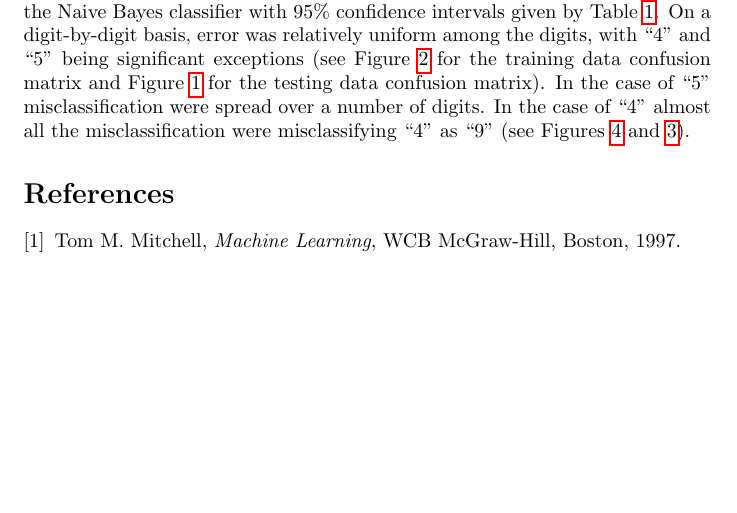
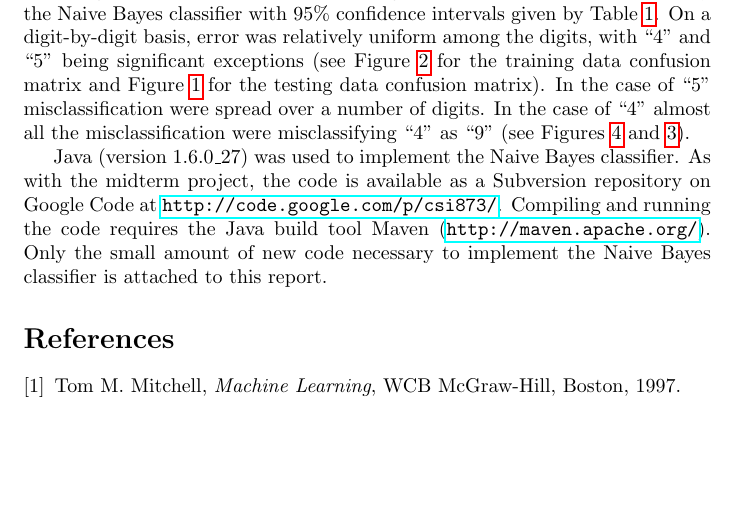
Before and after one commit to ulmangt/csi873, a LaTeX problem sheet (homework7/report.tex): part of page 1 of 3, cut so that both start at the same text. Compiled offline with pdfLaTeX.

Commit message:
naivebayes: added short comments section.

```diff
--- a/homework7/report.tex
+++ b/homework7/report.tex
@@ -18,6 +18,8 @@
 \section{Results}\label{Results}
 
 A testing error rate of \(0.388\) and a training error rate of \(0.322\) was achieved by the Naive Bayes classifier with 95\% confidence intervals given by Table \ref{error}. On a digit-by-digit basis, error was relatively uniform among the digits, with ``4'' and ``5'' being significant exceptions (see Figure \ref{trainconfusion} for the training data confusion matrix and Figure \ref{testconfusion} for the testing data confusion matrix). In the case of ``5'' misclassification were spread over a number of digits. In the case of ``4'' almost all the misclassification were misclassifying ``4'' as ``9'' (see Figures \ref{4_9_missclass_training} and \ref{4_9_missclass_testing}).
+
+Java (version 1.6.0\_27) was used to implement the Naive Bayes classifier. As with the midterm project, the code is available as a Subversion repository on Google Code at \url{http://code.google.com/p/csi873/}. Compiling and running the code requires the Java build tool Maven (\url{http://maven.apache.org/}). Only the small amount of new code necessary to implement the Naive Bayes classifier is attached to this report.
 
 \begin{figure}
 \centering
```
